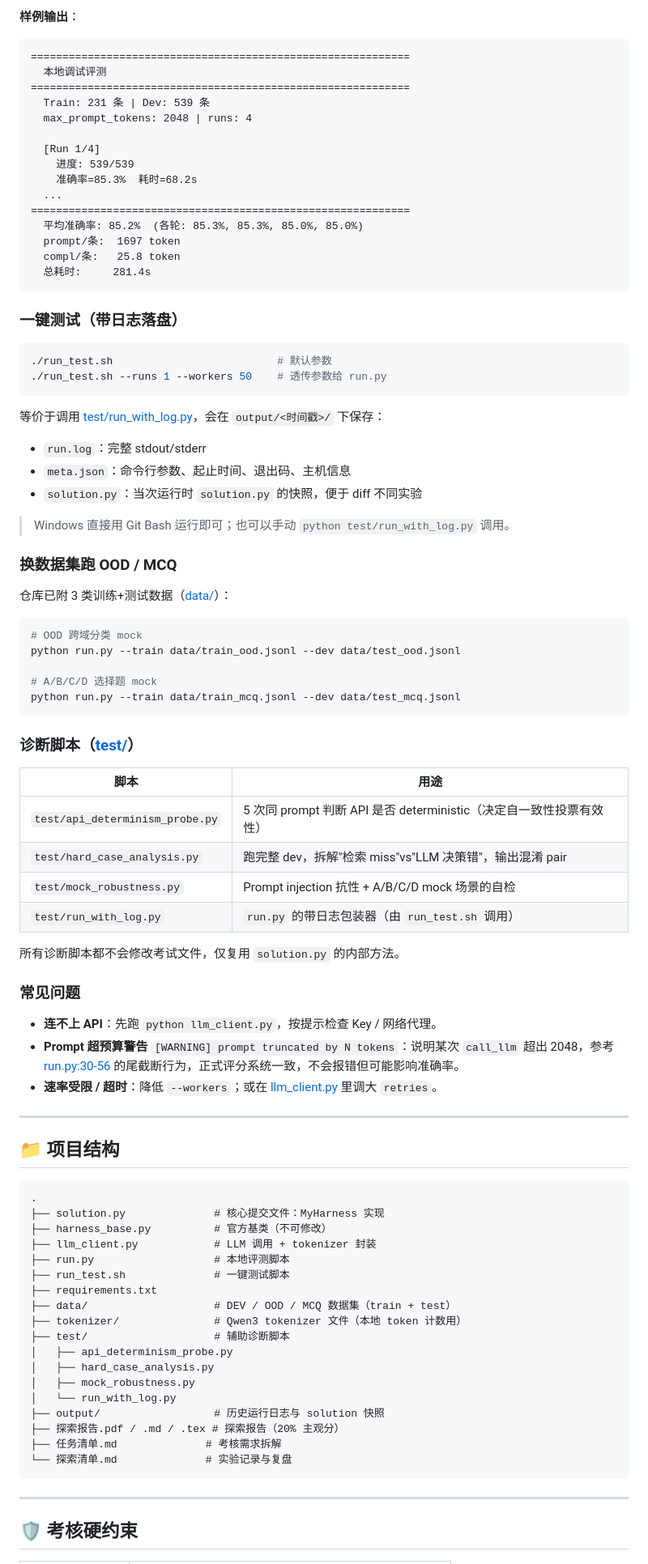
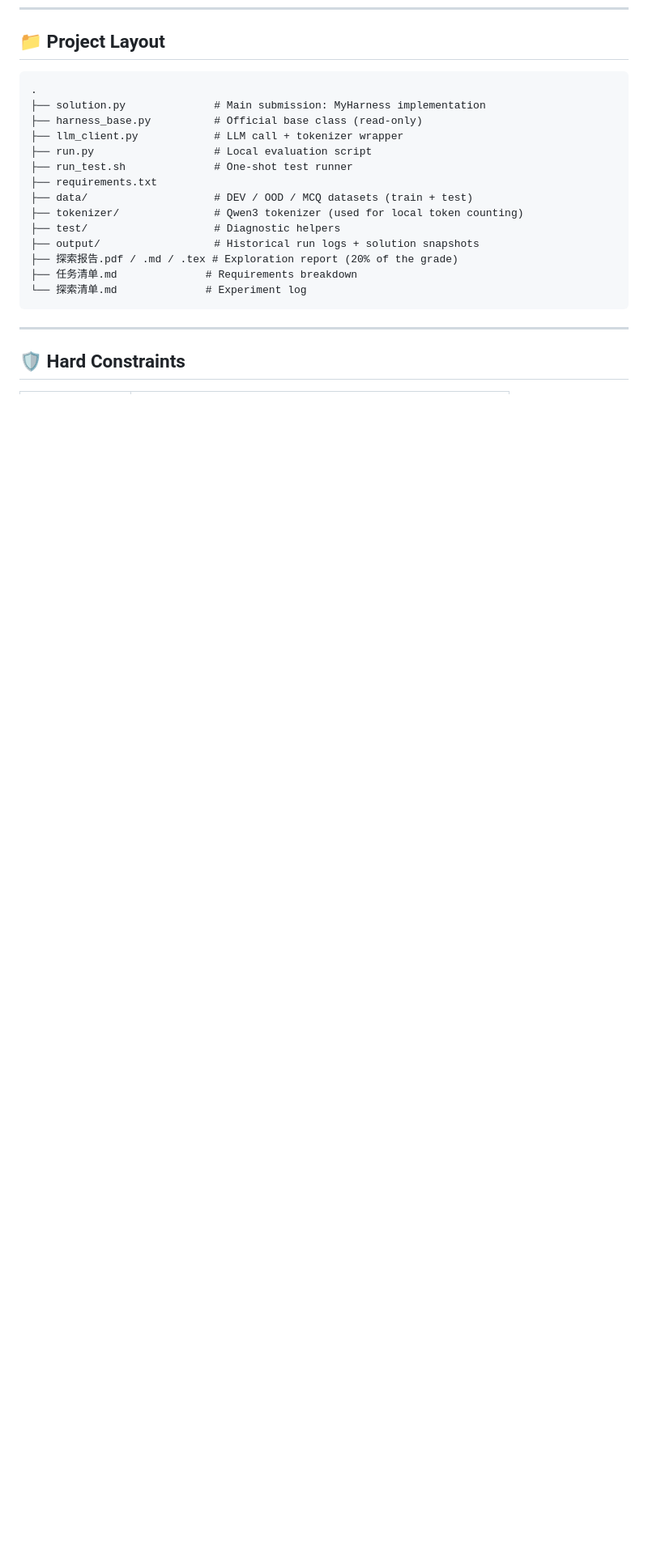
Before and after one commit to kalalsland/chuangzhi-summer-camp, a Markdown page: README.md, the part around one of its changes. Shown at 81% size. Drawn GitHub-style; blank space fills up the shorter version.

Commit message:
update_readme

````diff
--- a/README.md
+++ b/README.md
@@ -88,93 +70,23 @@ python run.py --runs 1                 # 只跑 1 轮（快速调试）
-**样例输出**：
-
-```text
-============================================================
-  本地调试评测
-============================================================
-  Train: 231 条 | Dev: 539 条
-  max_prompt_tokens: 2048 | runs: 4
-
-  [Run 1/4]
-    进度: 539/539
-    准确率=85.3%  耗时=68.2s
-  ...
-============================================================
-  平均准确率: 85.2%  (各轮: 85.3%, 85.3%, 85.0%, 85.0%)
-  prompt/条:  1697 token
-  compl/条:   25.8 token
-  总耗时:     281.4s
-```
-
-### 一键测试（带日志落盘）
-
-```bash
-./run_test.sh                          # 默认参数
-./run_test.sh --runs 1 --workers 50    # 透传参数给 run.py
-```
-
-等价于调用 [test/run_with_log.py](test/run_with_log.py)，会在 `output/<时间戳>/` 下保存：
-
-- `run.log`：完整 stdout/stderr
-- `meta.json`：命令行参数、起止时间、退出码、主机信息
-- `solution.py`：当次运行时 `solution.py` 的快照，便于 diff 不同实验
-
-> Windows 直接用 Git Bash 运行即可；也可以手动 `python test/run_with_log.py` 调用。
-
-### 换数据集跑 OOD / MCQ
-
-仓库已附 3 类训练+测试数据（[data/](data/)）：
-
-```bash
-# OOD 跨域分类 mock
-python run.py --train data/train_ood.jsonl --dev data/test_ood.jsonl
-
-# A/B/C/D 选择题 mock
-python run.py --train data/train_mcq.jsonl --dev data/test_mcq.jsonl
-```
-
-### 诊断脚本（[test/](test/)）
-
-| 脚本                              | 用途                                                                |
-| --------------------------------- | ------------------------------------------------------------------- |
-| `test/api_determinism_probe.py`   | 5 次同 prompt 判断 API 是否 deterministic（决定自一致性投票有效性） |
-| `test/hard_case_analysis.py`      | 跑完整 dev，拆解"检索 miss"vs"LLM 决策错"，输出混淆 pair            |
-| `test/mock_robustness.py`         | Prompt injection 抗性 + A/B/C/D mock 场景的自检                     |
-| `test/run_with_log.py`            | `run.py` 的带日志包装器（由 `run_test.sh` 调用）                    |
-
-所有诊断脚本都不会修改考试文件，仅复用 `solution.py` 的内部方法。
-
-### 常见问题
-
-- **连不上 API**：先跑 `python llm_client.py`，按提示检查 Key / 网络代理。
-- **Prompt 超预算警告** `[WARNING] prompt truncated by N tokens`：说明某次 `call_llm` 超出 2048，参考 [run.py:30-56](run.py#L30-L56) 的尾截断行为，正式评分系统一致，不会报错但可能影响准确率。
-- **速率受限 / 超时**：降低 `--workers`；或在 [llm_client.py](llm_client.py) 里调大 `retries`。
-
----
-
-## 📁 项目结构
+## 📁 Project Layout
 
 ```text
 .
-├── solution.py              # 核心提交文件：MyHarness 实现
-├── harness_base.py          # 官方基类（不可修改）
-├── llm_client.py            # LLM 调用 + tokenizer 封装
-├── run.py                   # 本地评测脚本
-├── run_test.sh              # 一键测试脚本
+├── solution.py              # Main submission: MyHarness implementation
+├── harness_base.py          # Official base class (read-only)
+├── llm_client.py            # LLM call + tokenizer wrapper
+├── run.py                   # Local evaluation script
+├── run_test.sh              # One-shot test runner
 ├── requirements.txt
-├── data/                    # DEV / OOD / MCQ 数据集（train + test）
-├── tokenizer/               # Qwen3 tokenizer 文件（本地 token 计数用）
-├── test/                    # 辅助诊断脚本
-│   ├── api_determinism_probe.py
-│   ├── hard_case_analysis.py
-│   ├── mock_robustness.py
-│   └── run_with_log.py
-├── output/                  # 历史运行日志与 solution 快照
-├── 探索报告.pdf / .md / .tex # 探索报告（20% 主观分）
-├── 任务清单.md              # 考核需求拆解
-└── 探索清单.md              # 实验记录与复盘
+├── data/                    # DEV / OOD / MCQ datasets (train + test)
+├── tokenizer/               # Qwen3 tokenizer (used for local token counting)
+├── test/                    # Diagnostic helpers
+├── output/                  # Historical run logs + solution snapshots
+├── 探索报告.pdf / .md / .tex # Exploration report (20% of the grade)
+├── 任务清单.md              # Requirements breakdown
+└── 探索清单.md              # Experiment log
 ```
 
 ---
 
-## 🛡️ 考核硬约束
+## 🛡️ Hard Constraints
 
````
Also changed, not shown: other parts of README.md (+40 -58 lines), README.en.md (deleted, +0 -106 lines).
